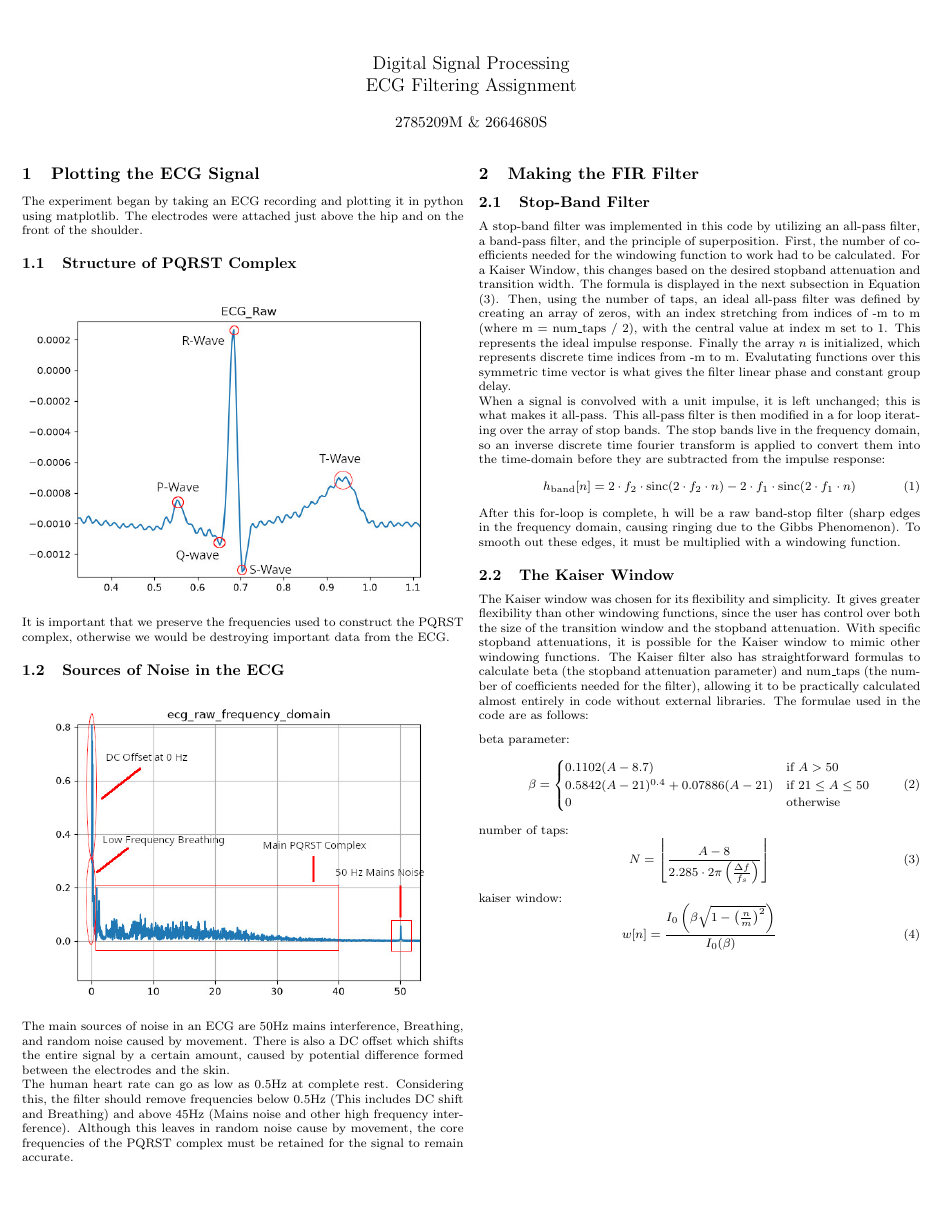
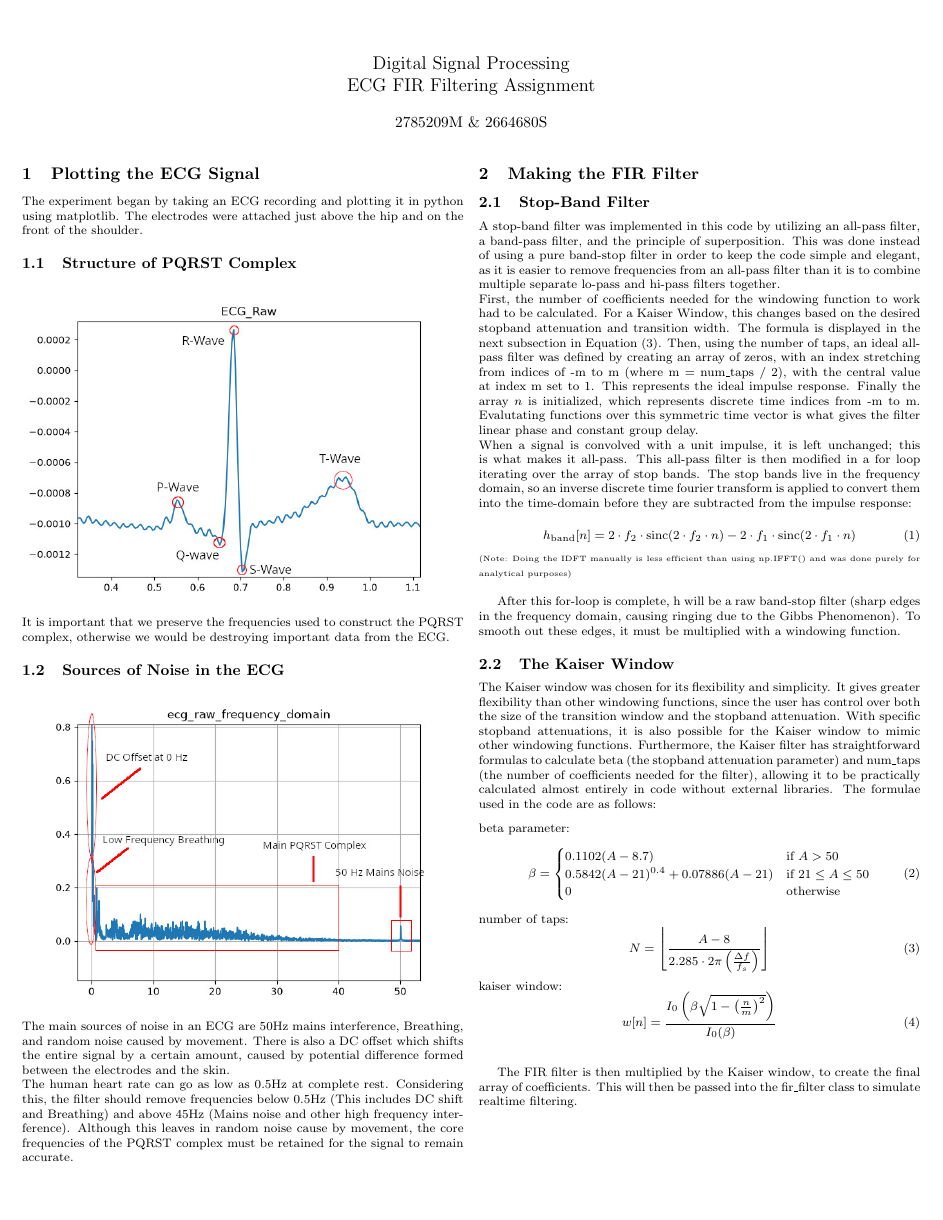
Before and after one commit to 2785209M/ecg_assignment, a LaTeX document (Report/report.tex): the whole page before the commit and page 1 of 2 after it. Compiled offline with pdfLaTeX.

Commit message:
JM - Update Report

```diff
--- a/Report/report.tex
+++ b/Report/report.tex
@@ -3,7 +3,7 @@
 \usepackage{graphicx}
 \usepackage{amsmath}
 
-\title{Digital Signal Processing \\ ECG Filtering Assignment}
+\title{Digital Signal Processing \\ ECG FIR Filtering Assignment}
 \author{2785209M \& 2664680S}
 \date{}
 
@@ -28,23 +28,28 @@ Although this leaves in random noise cause by movement, the core frequencies of
 \section{Making the FIR Filter}
 
 \subsection{Stop-Band Filter}
-A stop-band filter was implemented in this code by utilizing an all-pass filter, a band-pass filter, and the principle of superposition.
+A stop-band filter was implemented in this code by utilizing an all-pass filter, a band-pass filter, and the principle of superposition. This was done instead of using a pure band-stop filter in order to keep the code simple and elegant, as it is easier to remove frequencies from an all-pass filter than it is to combine multiple separate lo-pass and hi-pass filters together.\\
 First, the number of coefficients needed for the windowing function to work had to be calculated. For a Kaiser Window, this changes based on the desired stopband attenuation and transition width. The formula is displayed in the next subsection in Equation (3).
 Then, using the number of taps, an ideal all-pass filter was defined by creating an array of zeros, with an index stretching from indices of -m to m (where m = num\_taps / 2), with the central value at index m set to 1. This represents the ideal impulse response.
 Finally the array $n$ is initialized, which represents discrete time indices from -m to m. Evalutating functions over this symmetric time vector is what gives the filter linear phase and constant group delay.
 \\When a signal is convolved with a unit impulse, it is left unchanged; this is what makes it all-pass.
 This all-pass filter is then modified in a for loop iterating over the array of stop bands.
 The stop bands live in the frequency domain, so an inverse discrete time fourier transform is applied to convert them into the time-domain before they are subtracted from the impulse response:
+
+\begin{figure}[htbp]
 \begin{equation}
 h_{\text{band}}[n] = 2 \cdot f_2 \cdot \operatorname{sinc}(2 \cdot f_2 \cdot n) - 2 \cdot f_1 \cdot \operatorname{sinc}(2 \cdot f_1 \cdot n)
 \end{equation}
+{\tiny (Note: Doing the IDFT manually is less efficient than using np.IFFT() and was done purely for analytical purposes)}
+\end{figure}
+
 After this for-loop is complete, h will be a raw band-stop filter (sharp edges in the frequency domain, causing ringing due to the Gibbs Phenomenon).
 To smooth out these edges, it must be multiplied with a windowing function.
 
 \subsection{The Kaiser Window}
 The Kaiser window was chosen for its flexibility and simplicity. It gives greater flexibility than other windowing functions,
-since the user has control over both the size of the transition window and the stopband attenuation. With specific stopband attenuations, it is possible for the Kaiser window to mimic other windowing functions.
-The Kaiser filter also has straightforward formulas to calculate beta (the stopband attenuation parameter) and num\_taps (the number of coefficients needed for the filter),
+since the user has control over both the size of the transition window and the stopband attenuation. With specific stopband attenuations, it is also possible for the Kaiser window to mimic other windowing functions.
+Furthermore, the Kaiser filter has straightforward formulas to calculate beta (the stopband attenuation parameter) and num\_taps (the number of coefficients needed for the filter),
 allowing it to be practically calculated almost entirely in code without external libraries.
 The formulae used in the code are as follows:
 
@@ -69,3 +74,5 @@ kaiser window:
 w[n] = \frac{I_0 \left( \beta \sqrt{1 - \left( \frac{n}{m} \right)^2} \right)}{I_0(\beta)}
 \end{equation}
 \end{figure}
+
+The FIR filter is then multiplied by the Kaiser window, to create the final array of coefficients. This will then be passed into the fir\_filter class to simulate realtime filtering.
```
Also changed, not shown: Report/report.pdf, Report/report.tex (7 more changed lines), 5 other files.
